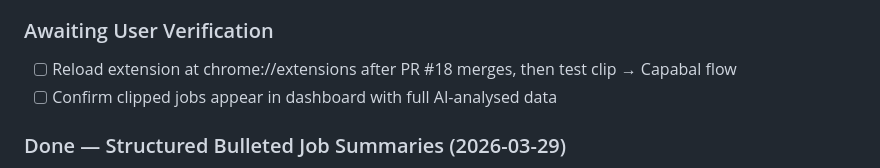
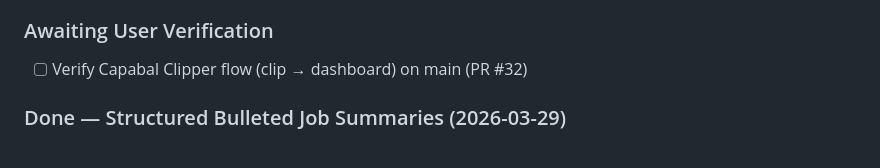
Before and after one commit to IITOKSII/job-tracker, a Markdown page: GEMINI.md, the part around the change. GitHub-like rendering.

Commit message:
WorkAble Update: 2026-03-29 21:57

```diff
--- a/GEMINI.md
+++ b/GEMINI.md
@@ -36,8 +36,7 @@ Last updated: 2026-03-29
 - [x] dashboard.js + modal.js -- "NEW" badge for unseen clipper jobs; cleared on modal open
 
 ### Awaiting User Verification
-- [ ] Reload extension at chrome://extensions after PR #18 merges, then test clip → Capabal flow
-- [ ] Confirm clipped jobs appear in dashboard with full AI-analysed data
+- [ ] Verify Capabal Clipper flow (clip → dashboard) on main (PR #32)
 
 ### Done — Structured Bulleted Job Summaries (2026-03-29)
 - [x] AI prompts updated in `jobs.js` (URL + paste) and `extension/popup.js` (clipper) — description now requests 3-4 bullet points starting with • on separate lines
```
